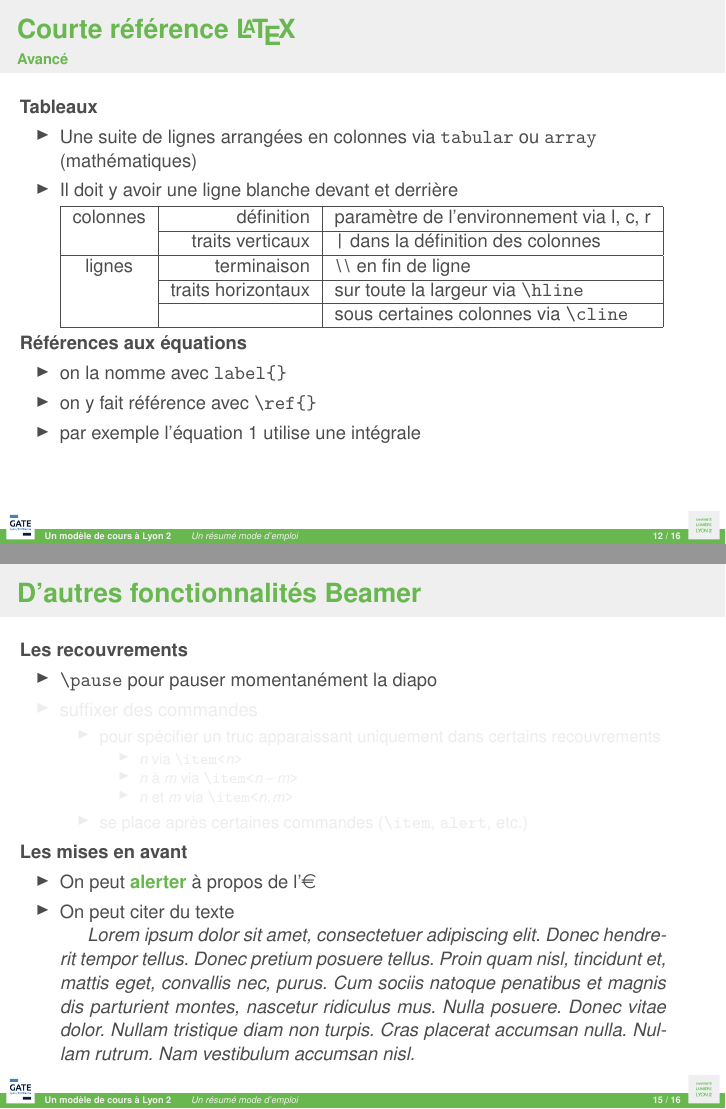
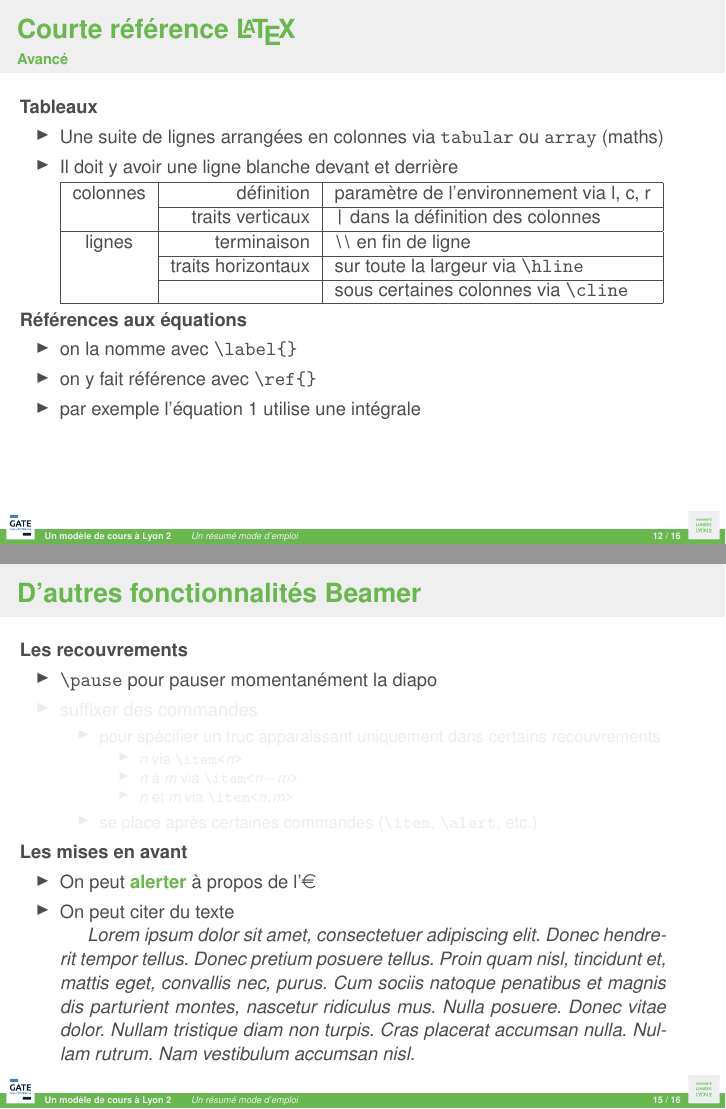
Before and after one commit to b3/tex-beamer, LaTeX slides (modele-cours-lyon2.tex, which reads 03-latex.tex, 04-beamer.tex): pages 21 and 27 of 28, joined at a grey line. Compiled offline with pdfLaTeX.

Commit message:
lyon2: Cosmétique.

```diff
--- a/03-latex.tex
+++ b/03-latex.tex
@@ -117,7 +117,7 @@
   \structure{Tableaux}
 
   \begin{itemize}
-  \item Une suite de lignes arrangées en colonnes via \verb|tabular| ou \verb|array| (mathématiques)
+  \item Une suite de lignes arrangées en colonnes via \verb|tabular| ou \verb|array| (maths)
   \item Il doit y avoir une ligne blanche devant et derrière
 
     \begin{tabular}{|c|r|l|}
@@ -133,7 +133,7 @@
   \structure{Références aux équations}
 
   \begin{itemize}
-  \item on la nomme avec \verb|label{}|
+  \item on la nomme avec \verb|\label{}|
   \item on y fait référence avec \verb|\ref{}|
   \item par exemple l'équation \ref{eq:1} utilise une intégrale
   \end{itemize}
--- a/04-beamer.tex
+++ b/04-beamer.tex
@@ -49,7 +49,7 @@
       \item $n$ et $m$ via \verb|\item<|$n,m$\verb|>|
       \end{itemize}
 
-    \item se place après certaines commandes (\verb|\item|, \verb|alert|, etc.)
+    \item se place après certaines commandes (\verb|\item|, \verb|\alert|, etc.)
     \end{itemize}
 
   \end{itemize}
```
Also changed, not shown: 03-latex.tex (2 more changed lines).
